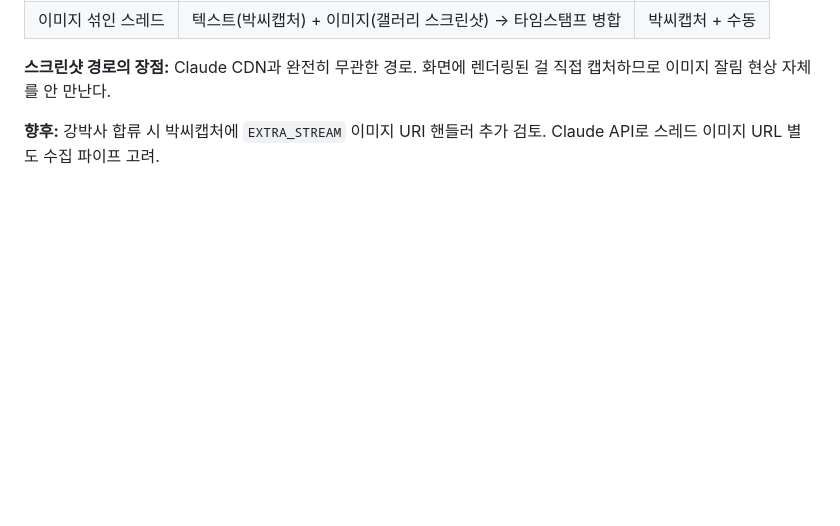
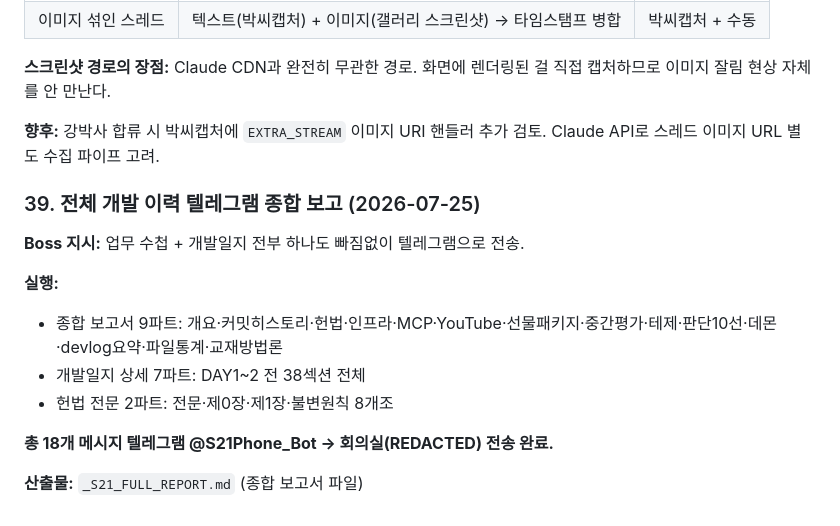
Before and after one commit to bayaba-1979/bayaba_phone, a Markdown page: _notebook/99-devlog.md, the part around the change. GitHub-like rendering; blank space fills up the shorter version.

Commit message:
📋 텔레그램 종합 보고 — 18메시지 전 개발 이력 전송 완료
Co-Authored-By: Claude <noreply@anthropic.com>

```diff
--- a/_notebook/99-devlog.md
+++ b/_notebook/99-devlog.md
@@ -510,3 +510,16 @@ GitHub↔YouTube에서 동일 패턴 실증 완료.
 
 **향후:** 강박사 합류 시 박씨캡처에 `EXTRA_STREAM` 이미지 URI 핸들러 추가 검토.
 Claude API로 스레드 이미지 URL 별도 수집 파이프 고려.
+
+### 39. 전체 개발 이력 텔레그램 종합 보고 (2026-07-25)
+
+**Boss 지시:** 업무 수첩 + 개발일지 전부 하나도 빠짐없이 텔레그램으로 전송.
+
+**실행:**
+- 종합 보고서 9파트: 개요·커밋히스토리·헌법·인프라·MCP·YouTube·선물패키지·중간평가·테제·판단10선·데몬·devlog요약·파일통계·교재방법론
+- 개발일지 상세 7파트: DAY1~2 전 38섹션 전체
+- 헌법 전문 2파트: 전문·제0장·제1장·불변원칙 8개조
+
+**총 18개 메시지 텔레그램 @S21Phone_Bot → 회의실(REDACTED) 전송 완료.**
+
+**산출물:** `_S21_FULL_REPORT.md` (종합 보고서 파일)
```
Also changed, not shown: _S21_FULL_REPORT.md (added, +259 -0 lines).
